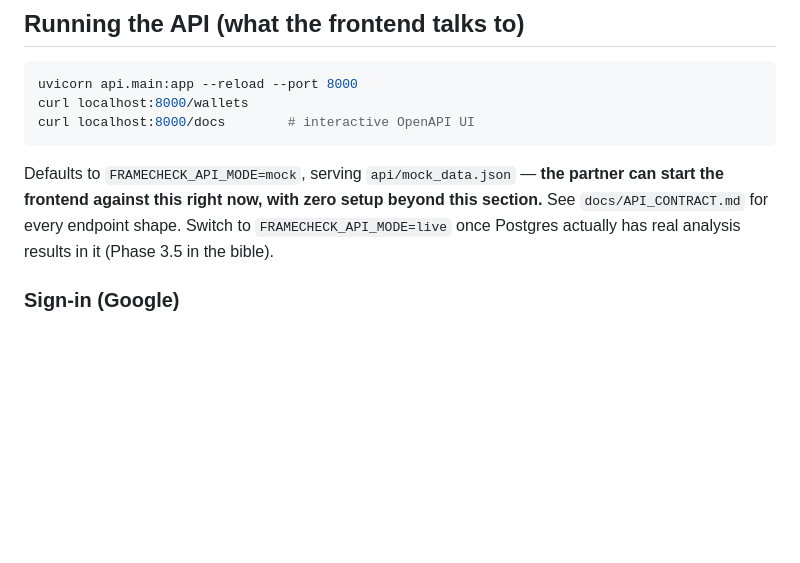
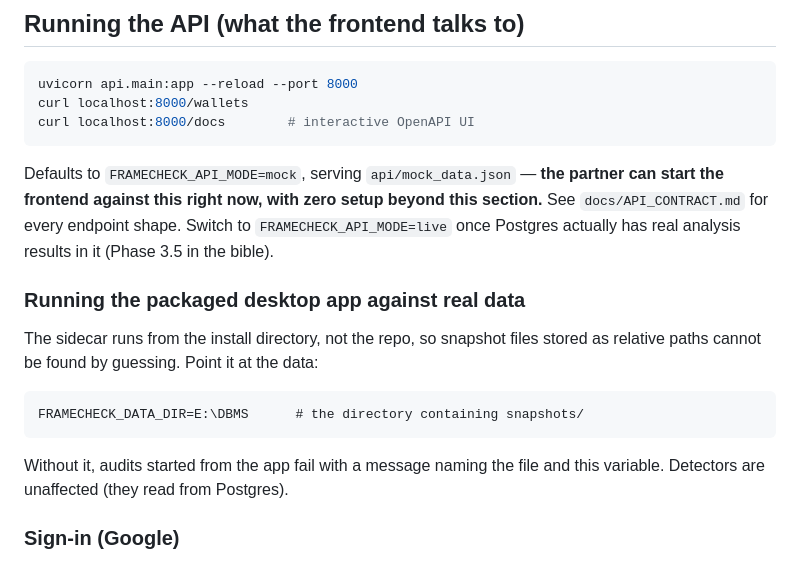
Before and after one commit to LIVIDFOX1116/DBMS, a Markdown page: README.md, the part around the change. Drawn GitHub-style; blank space fills up the shorter version.

````diff
--- a/README.md
+++ b/README.md
@@ -142,6 +142,18 @@ partner can start the frontend against this right now, with zero setup
 beyond this section.** See `docs/API_CONTRACT.md` for every endpoint shape.
 Switch to `FRAMECHECK_API_MODE=live` once Postgres actually has real analysis
 results in it (Phase 3.5 in the bible).
+
+### Running the packaged desktop app against real data
+
+The sidecar runs from the install directory, not the repo, so snapshot files
+stored as relative paths cannot be found by guessing. Point it at the data:
+
+```
+FRAMECHECK_DATA_DIR=E:\DBMS      # the directory containing snapshots/
+```
+
+Without it, audits started from the app fail with a message naming the file
+and this variable. Detectors are unaffected (they read from Postgres).
 
 ### Sign-in (Google)
 
````
Also changed, not shown: docs/STABILITY.md (+79 -0 lines).
